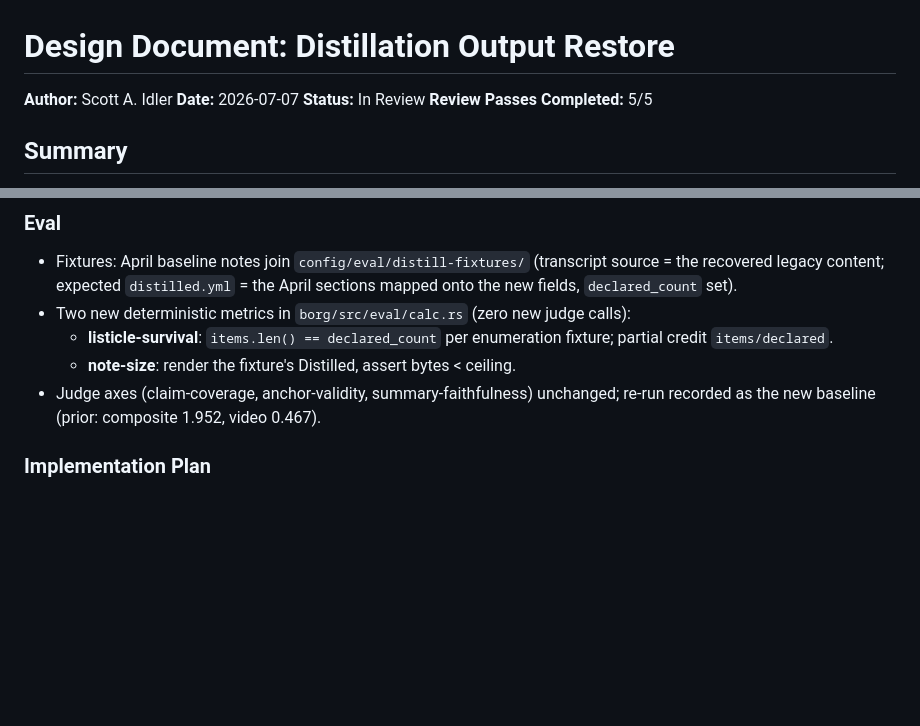
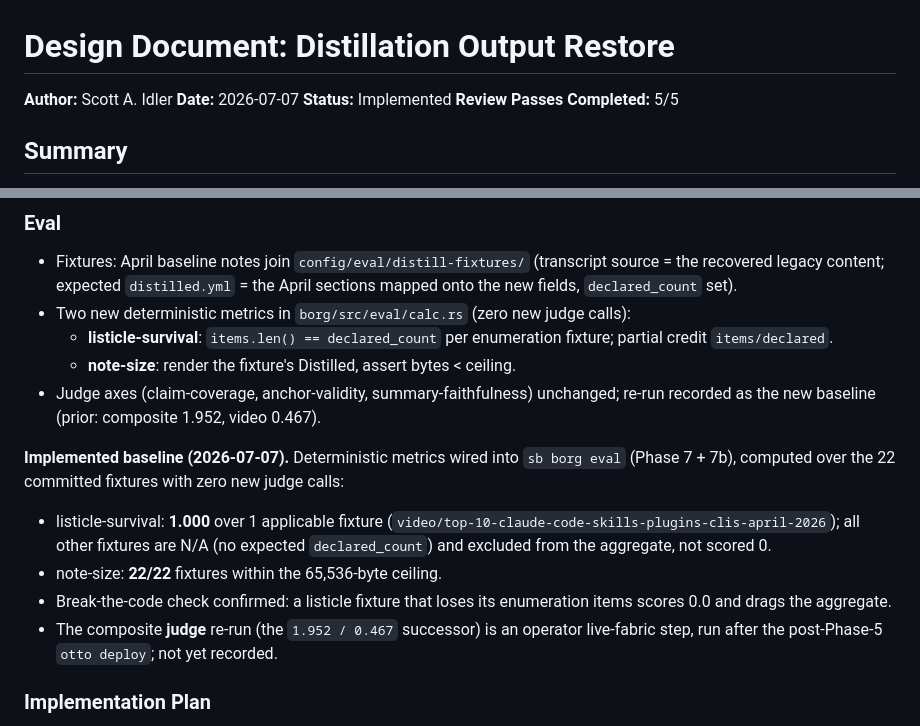
Before and after one commit to scottidler/second-brain, a Markdown page: docs/design/2026-07-07-distillation-output-restore.md, 2 parts joined by grey strips. Drawn GitHub-style; blank space fills up the shorter version.

Commit message:
docs: mark distillation-output-restore implemented; record eval baseline
All 8 phases landed (parse_vtt fix, Distilled contract + caller-gated render,
publish wiring + size gate, enumeration through map-reduce, embeddings
re-point, backfill strip bin, eval metrics + report wiring). Deterministic
eval baseline recorded; composite judge re-run remains the post-deploy
operator step.

```diff
--- a/docs/design/2026-07-07-distillation-output-restore.md
+++ b/docs/design/2026-07-07-distillation-output-restore.md
@@ -2,7 +2,7 @@
 
 **Author:** Scott A. Idler
 **Date:** 2026-07-07
-**Status:** In Review
+**Status:** Implemented
 **Review Passes Completed:** 5/5
 
 ## Summary
@@ -143,6 +143,12 @@ pub struct EnumeratedItem {
   - **note-size**: render the fixture's Distilled, assert bytes < ceiling.
 - Judge axes (claim-coverage, anchor-validity, summary-faithfulness) unchanged; re-run recorded as the new baseline (prior: composite 1.952, video 0.467).
 
+**Implemented baseline (2026-07-07).** Deterministic metrics wired into `sb borg eval` (Phase 7 + 7b), computed over the 22 committed fixtures with zero new judge calls:
+- listicle-survival: **1.000** over 1 applicable fixture (`video/top-10-claude-code-skills-plugins-clis-april-2026`); all other fixtures are N/A (no expected `declared_count`) and excluded from the aggregate, not scored 0.
+- note-size: **22/22** fixtures within the 65,536-byte ceiling.
+- Break-the-code check confirmed: a listicle fixture that loses its enumeration items scores 0.0 and drags the aggregate.
+- The composite **judge** re-run (the `1.952 / 0.467` successor) is an operator live-fabric step, run after the post-Phase-5 `otto deploy`; not yet recorded.
+
 ### Implementation Plan
 
 Ship order: single repo (`second-brain`), no cross-repo blast radius. Phases land in order with ONE daemon-host deploy after Phase 5 -- not earlier. Deploying after Phase 3 alone would mint notes with no `## Transcript` while the embed loop still reads the note body: those notes get marked examined-with-sentinel and would never receive transcript embeddings even after Phase 5 lands (the staleness filter would not re-select them). The Phase 6 sweep runs after that deploy, so its date scope also covers any fat notes minted while Phases 1-5 were in flight.
```
